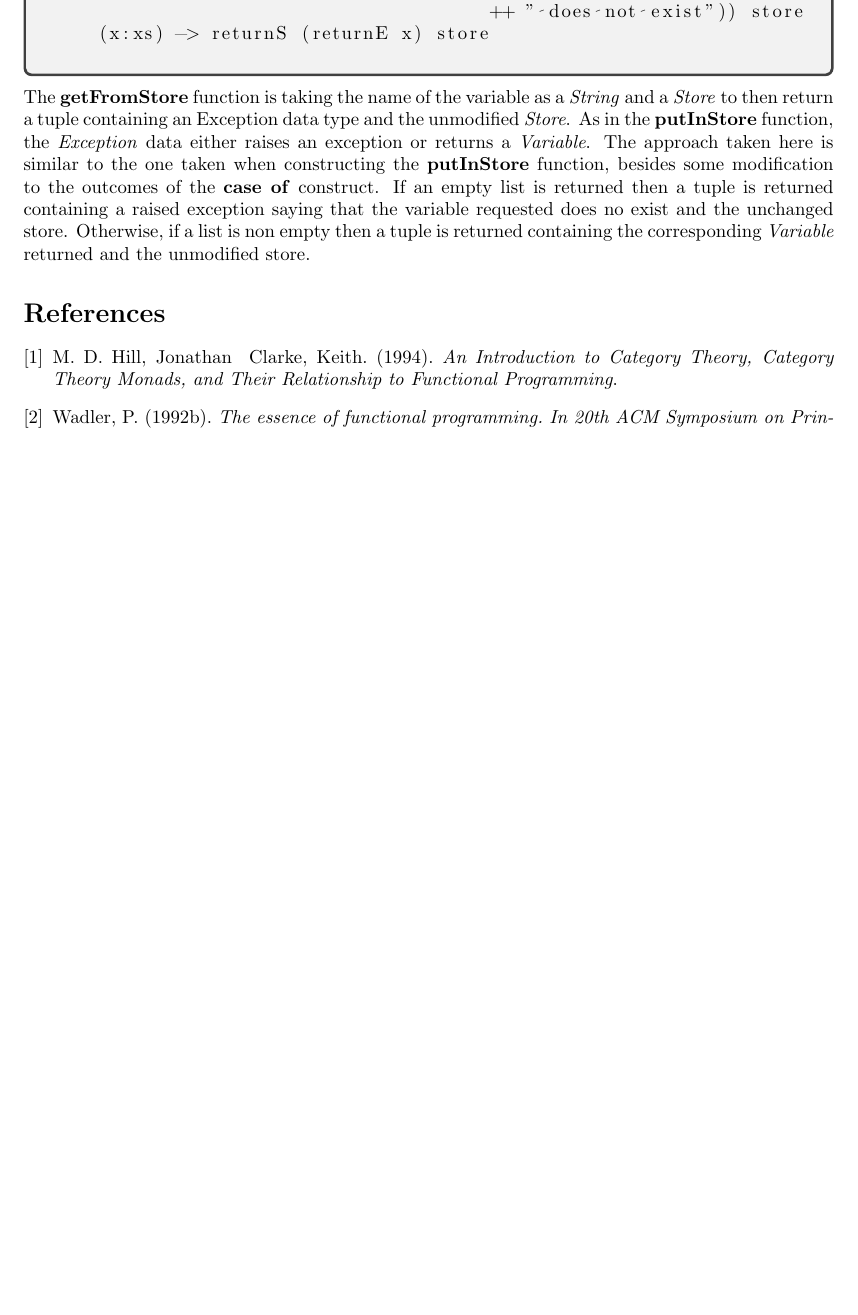
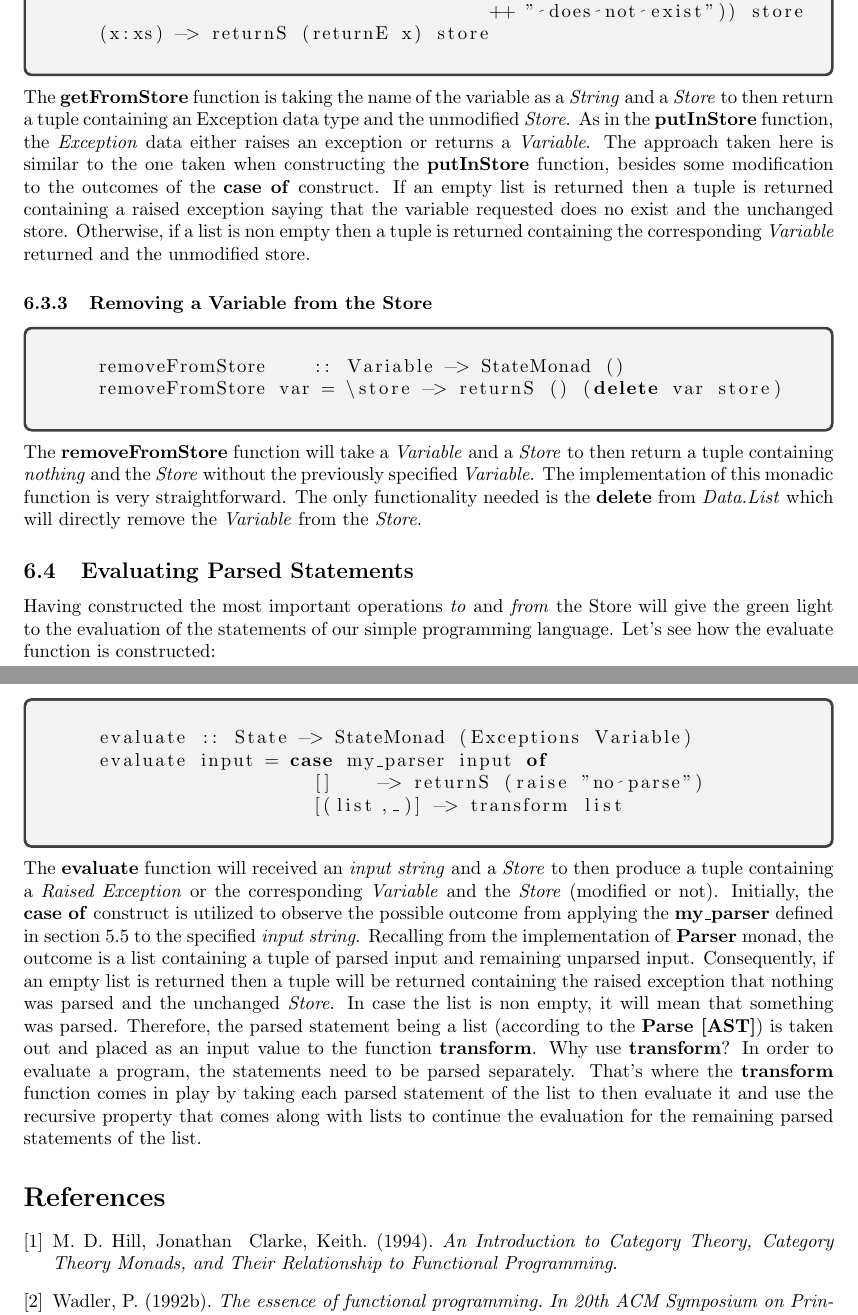
Before and after one commit to Rera93/Monads-for-Functional-Programming, a LaTeX document (paper.tex): part of page 22 of 22 before the commit and two parts of pages 22 and 23 of 23 after it, the two joined at a grey line, cut so that both start at the same text, the shorter picture padded with empty space. Compiled offline with pdfLaTeX.

Commit message:
added evalute

```diff
--- a/paper.tex
+++ b/paper.tex
@@ -874,9 +874,31 @@
 
     \noindent The \textbf{getFromStore} function is taking the name of the variable as a \textit{String} and a \textit{Store} to then return a tuple containing an Exception data type and the unmodified \textit{Store}. As in the \textbf{putInStore} function, the \textit{Exception} data either raises an exception or returns a \textit{Variable}. The approach taken here is similar to the one taken when constructing the \textbf{putInStore} function, besides some modification to the outcomes of the \textbf{case of} construct. If an empty list is returned then a tuple is returned containing a raised exception saying that the variable requested does no exist and the unchanged store. Otherwise, if a list is non empty then a tuple is returned containing the corresponding \textit{Variable} returned and the unmodified store.
 
+    \subsubsection{Removing a Variable from the Store}
 
+    \begin{tcolorbox}
+    \begin{lstlisting}[language=Haskell]
+    removeFromStore    :: Variable -> StateMonad ()
+    removeFromStore var = \store -> returnS () (delete var store)
+    \end{lstlisting}
+    \end{tcolorbox}
 
+    \noindent The \textbf{removeFromStore} function will take a \textit{Variable} and a \textit{Store} to then return a tuple containing \textit{nothing} and the \textit{Store} without the previously specified \textit{Variable}. The implementation of this monadic function is very straightforward. The only functionality needed is the \textbf{delete} from \textit{Data.List} which will directly remove the \textit{Variable} from the \textit{Store}.
 
+    \subsection{Evaluating Parsed Statements}
+
+    Having constructed the most important operations \textit{to} and \textit{from} the Store will give the green light to the evaluation of the statements of our simple programming language. Let's see how the evaluate function is constructed:
+
+    \begin{tcolorbox}
+    \begin{lstlisting}[language=Haskell]
+    evaluate :: State -> StateMonad (Exceptions Variable)
+    evaluate input = case my_parser input of
+                       []    -> returnS (raise "no parse")
+                       [(list,_)] -> transform list
+    \end{lstlisting}
+    \end{tcolorbox}
+
+    \noindent The \textbf{evaluate} function will received an \textit{input string} and a \textit{Store} to then produce a tuple containing a \textit{Raised Exception} or the corresponding \textit{Variable} and the \textit{Store} (modified or not). Initially, the \textbf{case of} construct is utilized to observe the possible outcome from applying the \textbf{my\textunderscore parser} defined in section 5.5 to the specified \textit{input string}. Recalling from the implementation of \textbf{Parser} monad, the outcome is a list containing a tuple of parsed input and remaining unparsed input. Consequently, if an empty list is returned then a tuple will be returned containing the raised exception that nothing was parsed and the unchanged \textit{Store}. In case the list is non empty, it will mean that something was parsed. Therefore, the parsed statement being a list (according to the \textbf{Parse [AST]}) is taken out and placed as an input value to the function \textbf{transform}. Why use \textbf{transform}? In order to evaluate a program, the statements need to be parsed separately. That's where the \textbf{transform} function comes in play by taking each parsed statement of the list to then evaluate it and use the recursive property that comes along with lists to continue the evaluation for the remaining parsed statements of the list.
 
     \begin{thebibliography}{9}
     \bibitem{categorytheory}
```
Also changed, not shown: paper.tex (2 more changed lines).
